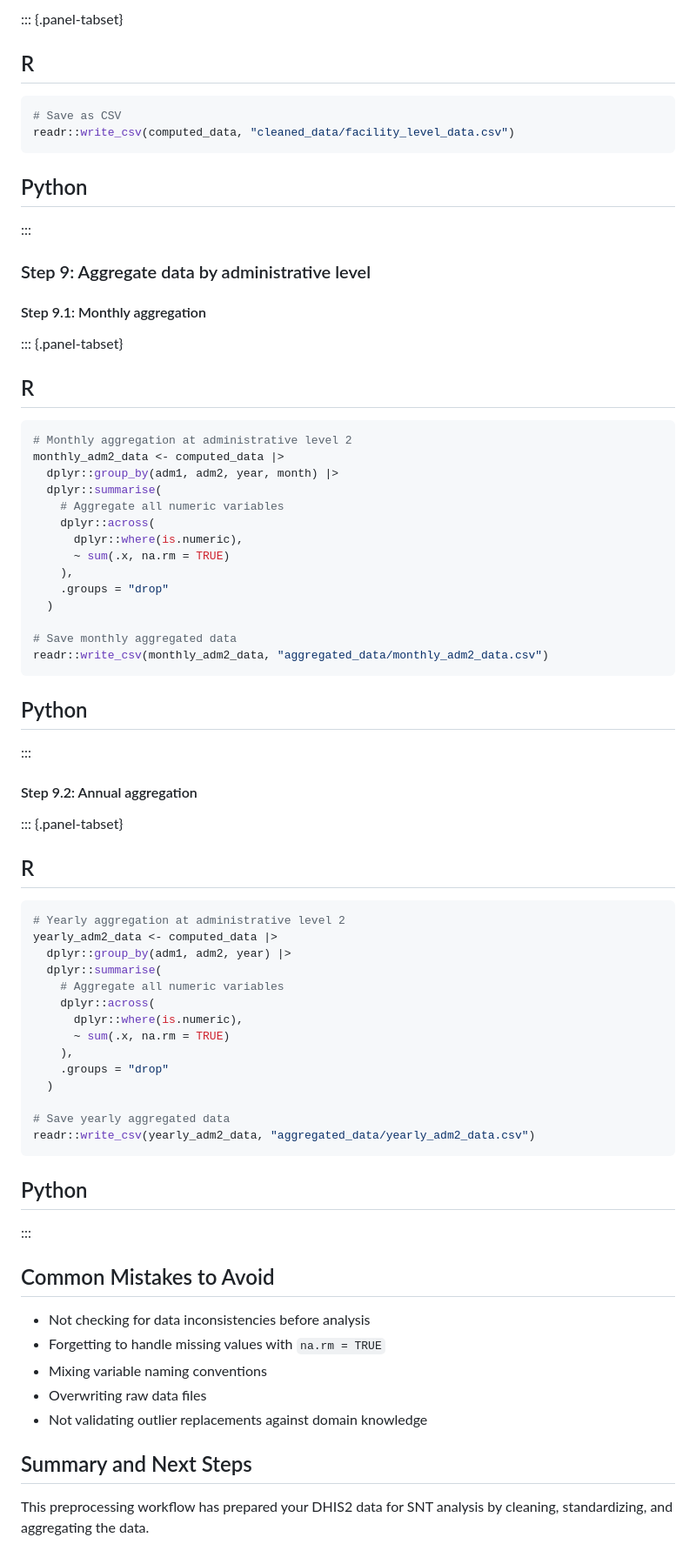
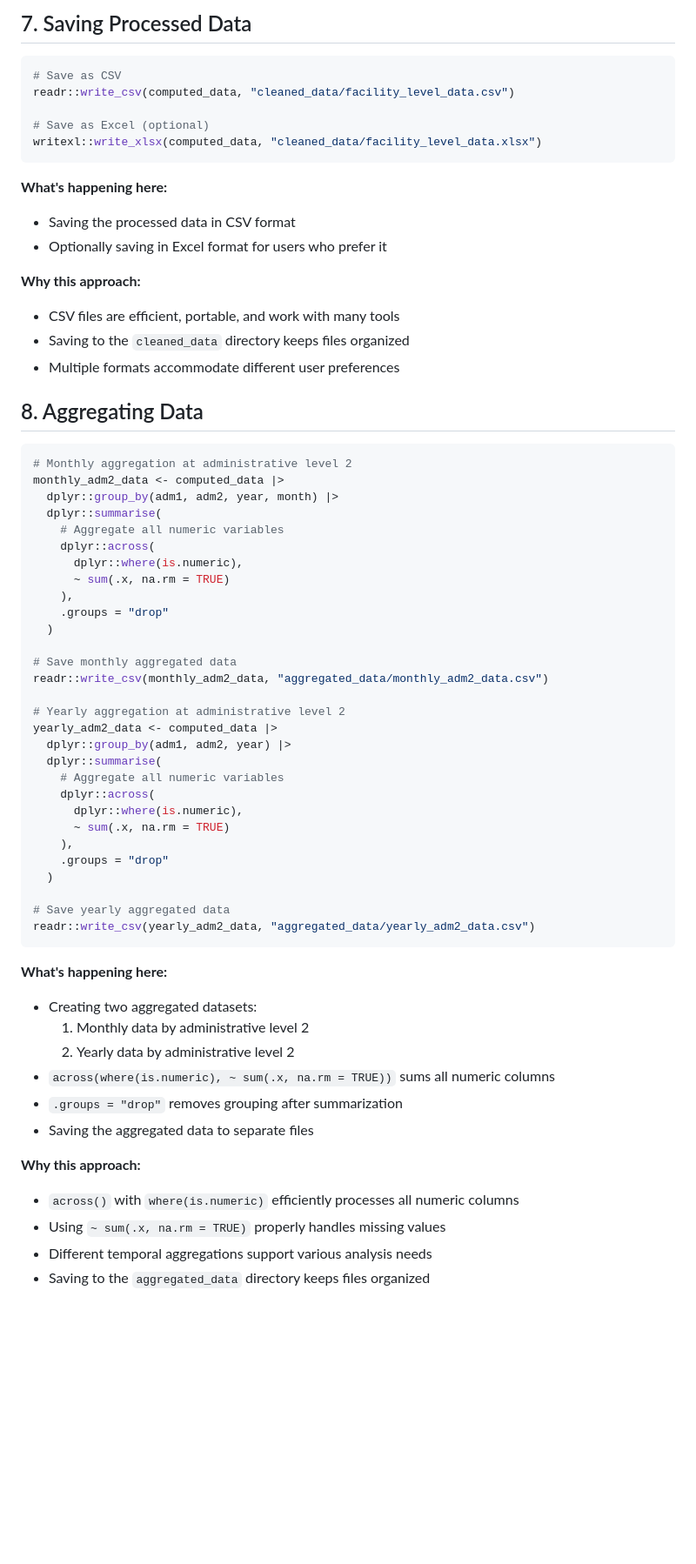
Before and after one commit to mohamedsillahkanu/Python_WK4, a Markdown page: README.md, the part around the change printed below. Shown: that part at 87% size. Rendered like a GitHub page; blank space fills up the shorter version.

````diff
--- a/README.md
+++ b/README.md
@@ -318,24 +223,24 @@ computed_data <- corrected_data |>
 
-::: {.panel-tabset}
-
-## R
+## 7. Saving Processed Data
 
 ```r
 # Save as CSV
 readr::write_csv(computed_data, "cleaned_data/facility_level_data.csv")
+
+# Save as Excel (optional)
+writexl::write_xlsx(computed_data, "cleaned_data/facility_level_data.xlsx")
 ```
 
-## Python
-<!-- Python equivalent code would go here -->
-:::
+**What's happening here:**
+- Saving the processed data in CSV format
+- Optionally saving in Excel format for users who prefer it
 
-### Step 9: Aggregate data by administrative level
+**Why this approach:**
+- CSV files are efficient, portable, and work with many tools
+- Saving to the `cleaned_data` directory keeps files organized
+- Multiple formats accommodate different user preferences
 
-#### Step 9.1: Monthly aggregation
-
-::: {.panel-tabset}
-
-## R
+## 8. Aggregating Data
 
 ```r
 # Monthly aggregation at administrative level 2
@@ -352,19 +257,7 @@ monthly_adm2_data <- computed_data |>
 
 # Save monthly aggregated data
 readr::write_csv(monthly_adm2_data, "aggregated_data/monthly_adm2_data.csv")
-```
 
-## Python
-<!-- Python equivalent code would go here -->
-:::
-
-#### Step 9.2: Annual aggregation
-
-::: {.panel-tabset}
-
-## R
-
-```r
 # Yearly aggregation at administrative level 2
 yearly_adm2_data <- computed_data |>
   dplyr::group_by(adm1, adm2, year) |>
@@ -381,18 +274,16 @@ yearly_adm2_data <- computed_data |>
 readr::write_csv(yearly_adm2_data, "aggregated_data/yearly_adm2_data.csv")
 ```
 
-## Python
-<!-- Python equivalent code would go here -->
-:::
+**What's happening here:**
+- Creating two aggregated datasets:
+  1. Monthly data by administrative level 2
+  2. Yearly data by administrative level 2
+- `across(where(is.numeric), ~ sum(.x, na.rm = TRUE))` sums all numeric columns
+- `.groups = "drop"` removes grouping after summarization
+- Saving the aggregated data to separate files
 
-## Common Mistakes to Avoid
-
-- Not checking for data inconsistencies before analysis
-- Forgetting to handle missing values with `na.rm = TRUE`
-- Mixing variable naming conventions
-- Overwriting raw data files
-- Not validating outlier replacements against domain knowledge
-
-## Summary and Next Steps
-
-This preprocessing workflow has prepared your DHIS2 data for SNT analysis by cleaning, standardizing, and aggregating the data.
+**Why this approach:**
+- `across()` with `where(is.numeric)` efficiently processes all numeric columns
+- Using `~ sum(.x, na.rm = TRUE)` properly handles missing values
+- Different temporal aggregations support various analysis needs
+- Saving to the `aggregated_data` directory keeps files organized
````
Also changed, not shown: other parts of README.md (+88 -183 lines).
